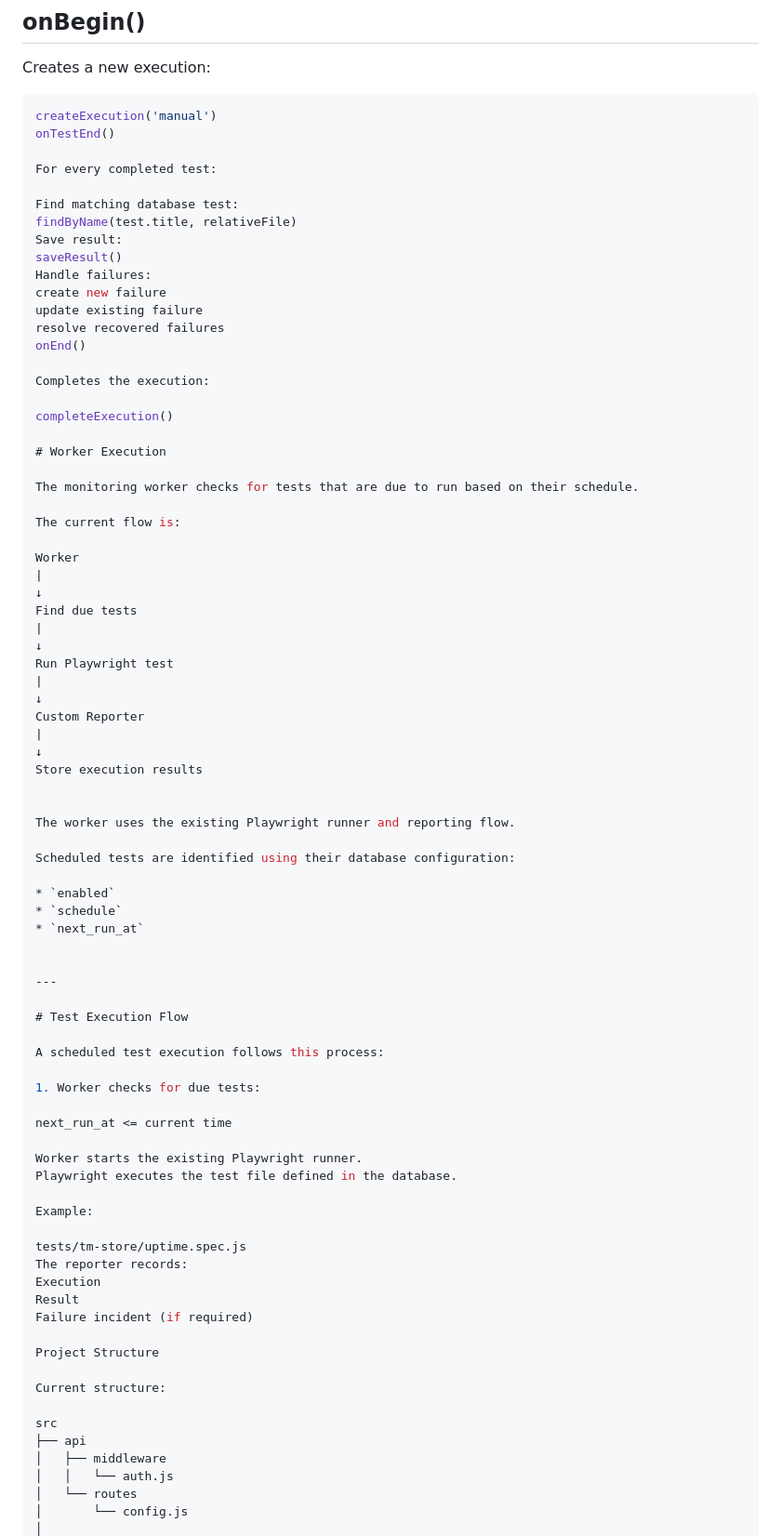
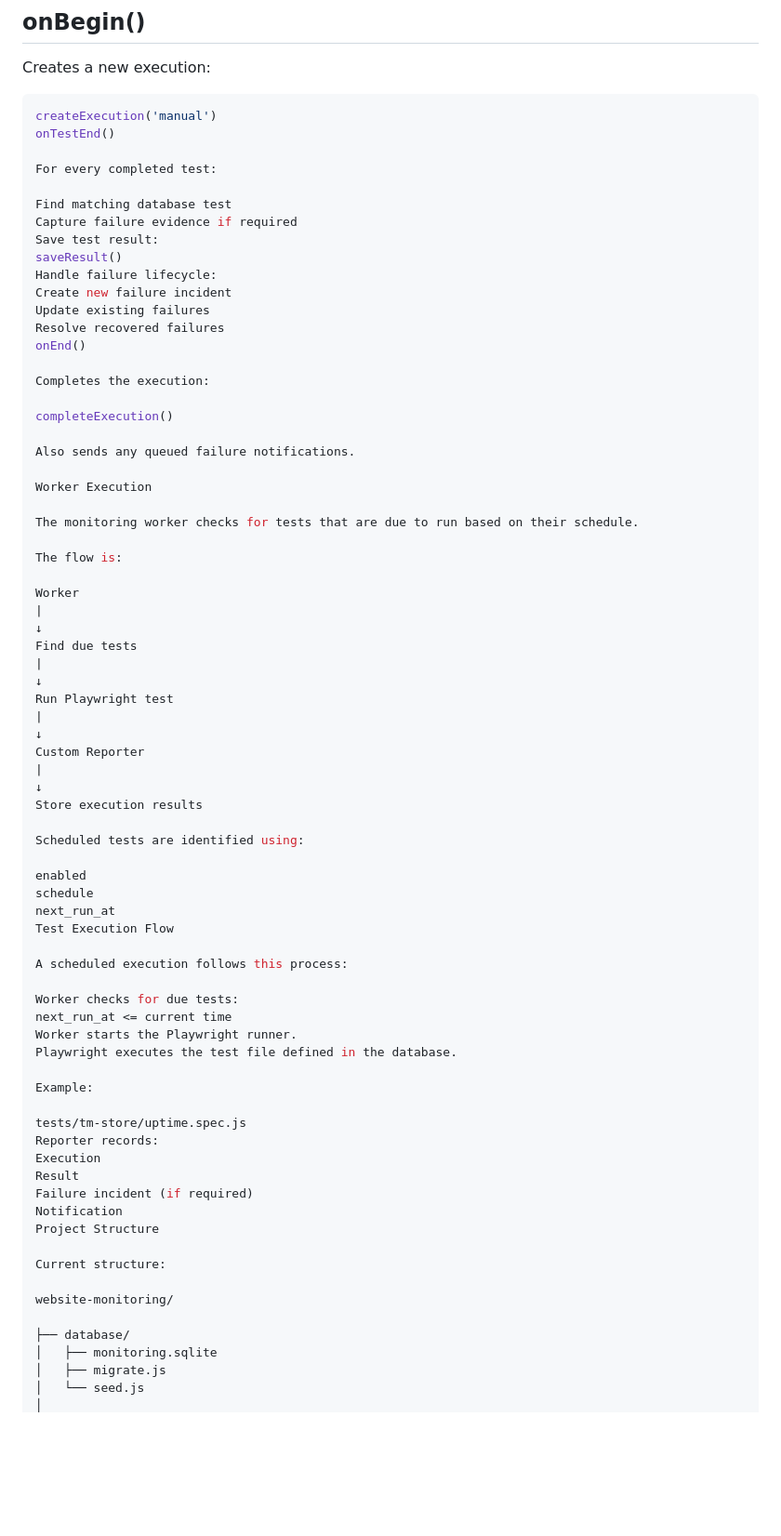
Before and after one commit to JCS-Company-Work/website-monitoring, a Markdown page: readme.md, the part around one of its changes. Shown at 93% size. GitHub-like rendering; blank space fills up the shorter version.

```diff
--- a/readme.md
+++ b/readme.md
@@ -362,25 +365,27 @@ onTestEnd()
 
 For every completed test:
 
-Find matching database test:
-findByName(test.title, relativeFile)
-Save result:
+Find matching database test
+Capture failure evidence if required
+Save test result:
 saveResult()
-Handle failures:
-create new failure
-update existing failure
-resolve recovered failures
+Handle failure lifecycle:
+Create new failure incident
+Update existing failures
+Resolve recovered failures
 onEnd()
 
 Completes the execution:
 
 completeExecution()
 
-# Worker Execution
+Also sends any queued failure notifications.
+
+Worker Execution
 
 The monitoring worker checks for tests that are due to run based on their schedule.
 
-The current flow is:
+The flow is:
 
 Worker
 |
@@ -396,45 +401,36 @@ Custom Reporter
 ↓
 Store execution results
 
+Scheduled tests are identified using:
 
-The worker uses the existing Playwright runner and reporting flow.
+enabled
+schedule
+next_run_at
+Test Execution Flow
 
-Scheduled tests are identified using their database configuration:
+A scheduled execution follows this process:
 
-* `enabled`
-* `schedule`
-* `next_run_at`
-
-
----
-
-# Test Execution Flow
-
-A scheduled test execution follows this process:
-
-1. Worker checks for due tests:
-
+Worker checks for due tests:
 next_run_at <= current time
-
-Worker starts the existing Playwright runner.
+Worker starts the Playwright runner.
 Playwright executes the test file defined in the database.
 
 Example:
 
 tests/tm-store/uptime.spec.js
-The reporter records:
+Reporter records:
 Execution
 Result
 Failure incident (if required)
-
+Notification
 Project Structure
 
 Current structure:
 
-src
-├── api
-│   ├── middleware
-│   │   └── auth.js
-│   └── routes
-│       └── config.js
+website-monitoring/
+
+├── database/
+│   ├── monitoring.sqlite
+│   ├── migrate.js
+│   └── seed.js
 │
```
Also changed, not shown: other parts of readme.md (+125 -90 lines).
